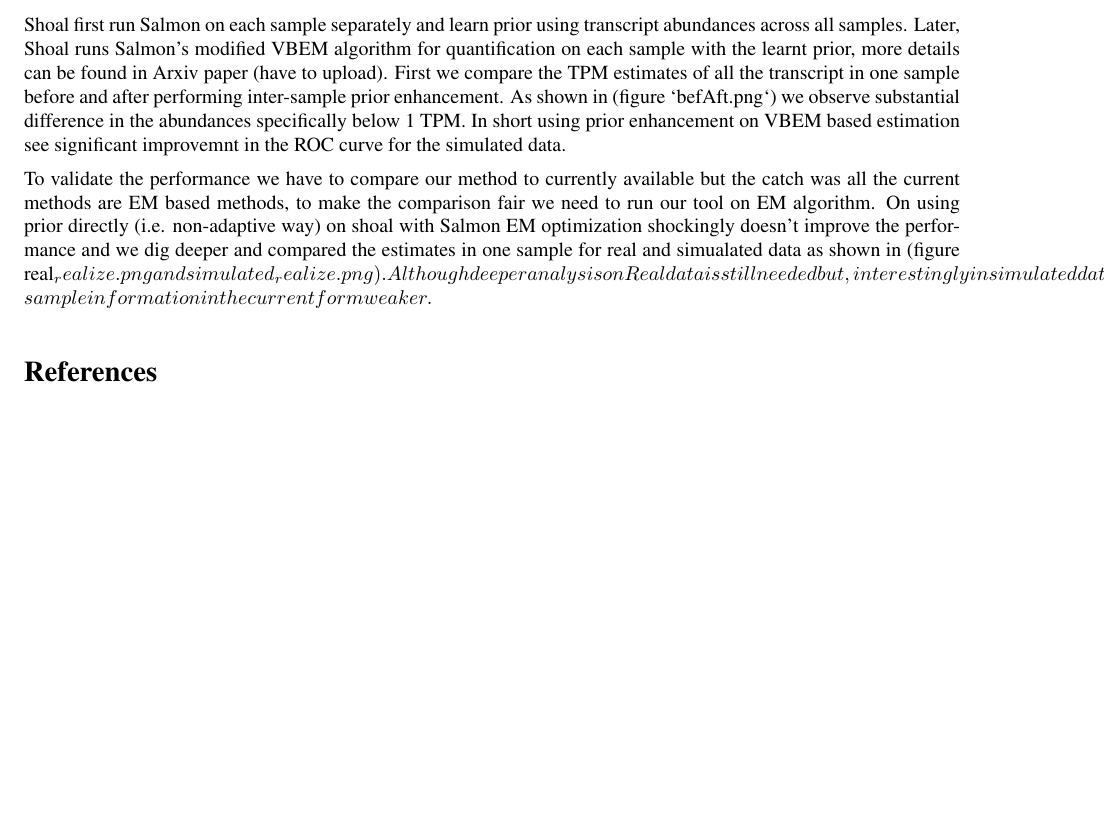
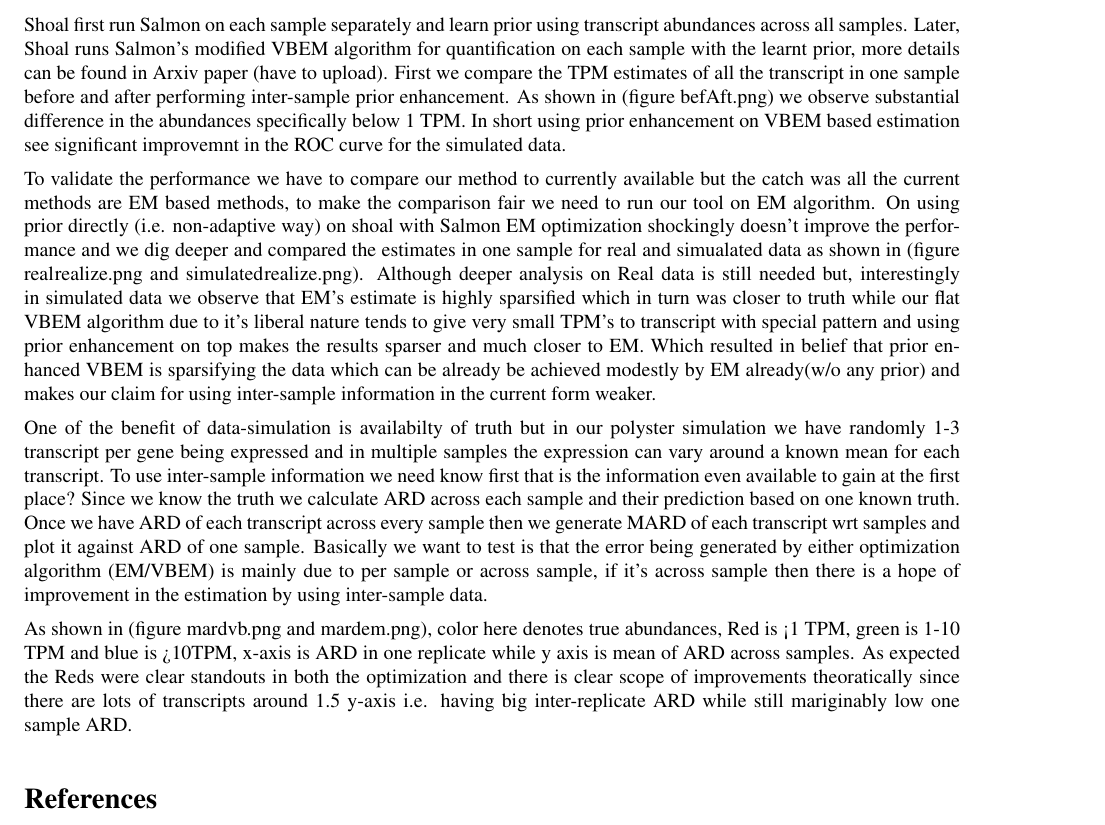
Before and after one commit to k3yavi/equi-libra, a LaTeX document (report/shoal.tex): part of page 5 of 5 before the commit and part of page 5 of 6 after it, cut so that both start at the same text, the shorter picture padded with empty space. Compiled offline with pdfLaTeX.

Commit message:
some more text

```diff
--- a/report/shoal.tex
+++ b/report/shoal.tex
@@ -278,11 +278,13 @@ quantification process itself i.e. we use multi-condition abundance estimates as
 \end{itemize}
 
 \section{Results:}
-Shoal first run Salmon on each sample separately and learn prior using transcript abundances across all samples. Later, Shoal runs Salmon's modified VBEM algorithm for quantification on each sample with the learnt prior, more details can be found in Arxiv paper (have to upload). First we compare the TPM estimates of all the transcript in one sample before and after performing inter-sample prior enhancement. As shown in (figure `befAft.png`) we observe substantial difference in the abundances specifically below 1 TPM. In short using prior enhancement on VBEM based estimation see significant improvemnt in the ROC curve for the simulated data.
+Shoal first run Salmon on each sample separately and learn prior using transcript abundances across all samples. Later, Shoal runs Salmon's modified VBEM algorithm for quantification on each sample with the learnt prior, more details can be found in Arxiv paper (have to upload). First we compare the TPM estimates of all the transcript in one sample before and after performing inter-sample prior enhancement. As shown in (figure befAft.png) we observe substantial difference in the abundances specifically below 1 TPM. In short using prior enhancement on VBEM based estimation see significant improvemnt in the ROC curve for the simulated data.
 
-To validate the performance we have to compare our method to currently available but the catch was all the current methods are EM based methods, to make the comparison fair we need to run our tool on EM algorithm. On using prior directly (i.e. non-adaptive way) on shoal with Salmon EM optimization shockingly doesn't improve the performance and we dig deeper and compared the estimates in one sample for real and simualated data as shown in (figure real_realize.png and simulated_realize.png). Although deeper analysis on Real data is still needed but, interestingly in simulated data we observe that EM's estimate is highly sparsified which in turn was closer to truth while our flat VBEM algorithm due to it's liberal nature tends to give very small TPM's to transcript with special pattern and using prior enhancement on top makes the results sparser and much closer to EM. Which resulted in belief that prior enhanced VBEM is sparsifying the data which can be already be achieved modestly by EM already(w/o any prior) and makes our claim for using inter-sample information in the current form weaker.
+To validate the performance we have to compare our method to currently available but the catch was all the current methods are EM based methods, to make the comparison fair we need to run our tool on EM algorithm. On using prior directly (i.e. non-adaptive way) on shoal with Salmon EM optimization shockingly doesn't improve the performance and we dig deeper and compared the estimates in one sample for real and simualated data as shown in (figure real$_{}$realize.png and simulated$_{}$realize.png). Although deeper analysis on Real data is still needed but, interestingly in simulated data we observe that EM's estimate is highly sparsified which in turn was closer to truth while our flat VBEM algorithm due to it's liberal nature tends to give very small TPM's to transcript with special pattern and using prior enhancement on top makes the results sparser and much closer to EM. Which resulted in belief that prior enhanced VBEM is sparsifying the data which can be already be achieved modestly by EM already(w/o any prior) and makes our claim for using inter-sample information in the current form weaker.
 
+One of the benefit of data-simulation is availabilty of truth but in our polyster simulation we have randomly 1-3 transcript per gene being expressed and in multiple samples the expression can vary around a known mean for each transcript. To use inter-sample information we need know first that is the information even available to gain at the first place? Since we know the truth we calculate ARD across each sample and their prediction based on one known truth. Once we have ARD of each transcript across every sample then we generate MARD of each transcript wrt samples and plot it against ARD of one sample. Basically we want to test is that the error being generated by either optimization algorithm (EM/VBEM) is mainly due to per sample or across sample, if it's across sample then there is a hope of improvement in the estimation by using inter-sample data.
 
+As shown in (figure mardvb.png and mardem.png), color here denotes true abundances, Red is <1 TPM, green is 1-10 TPM and blue is >10TPM, x-axis is ARD in one replicate while y axis is mean of ARD across samples. As expected the Reds were clear standouts in both the optimization and there is clear scope of improvements theoratically since there are lots of transcripts around 1.5 y-axis i.e. having big inter-replicate ARD while still mariginably low one sample ARD.
 
 
 \bibliography{shoal}
```
Also changed, not shown: report/shoal.pdf.
